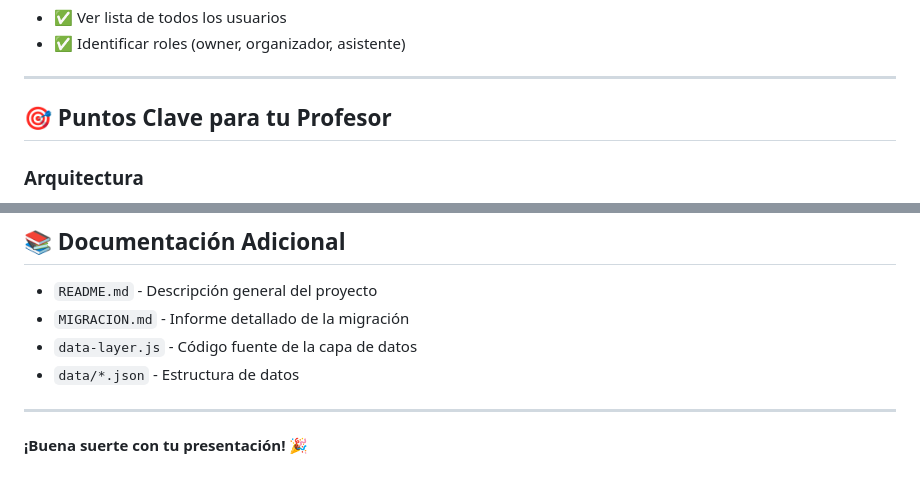
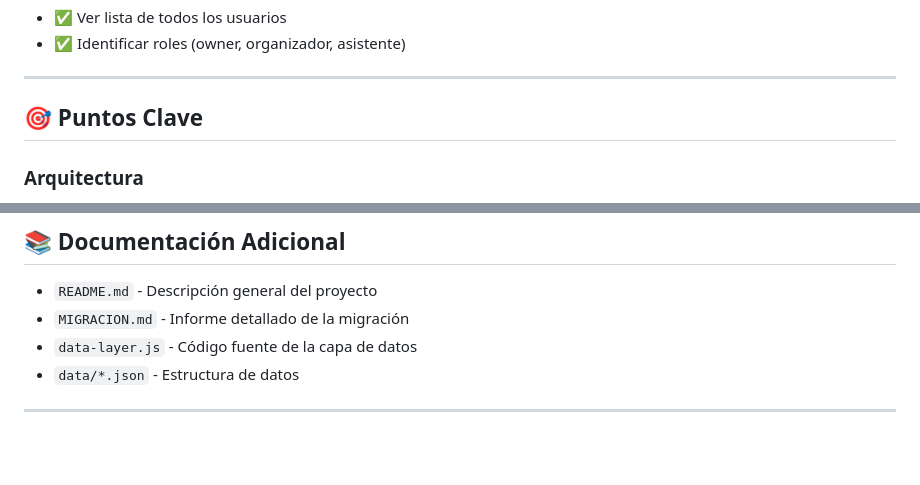
Before and after one commit to JULIO-MILAN/MANTRA-ESTATICO, a Markdown page: GUIA_RAPIDA.md, 2 parts joined by grey strips. Drawn GitHub-style; blank space fills up the shorter version.

Commit message:
Revise key points and remove closing message
Updated key points for the professor and removed a closing message.

```diff
--- a/GUIA_RAPIDA.md
+++ b/GUIA_RAPIDA.md
@@ -131,7 +131,7 @@ git push -u origin main
 
 ---
 
-## 🎯 Puntos Clave para tu Profesor
+## 🎯 Puntos Clave
 
 ### Arquitectura
 - **Antes:** Node.js + Express + PostgreSQL + Render + Cloudinary
@@ -200,5 +200,3 @@ Si tienes problemas:
 - `data/*.json` - Estructura de datos
 
 ---
-
-**¡Buena suerte con tu presentación! 🎉**
```
